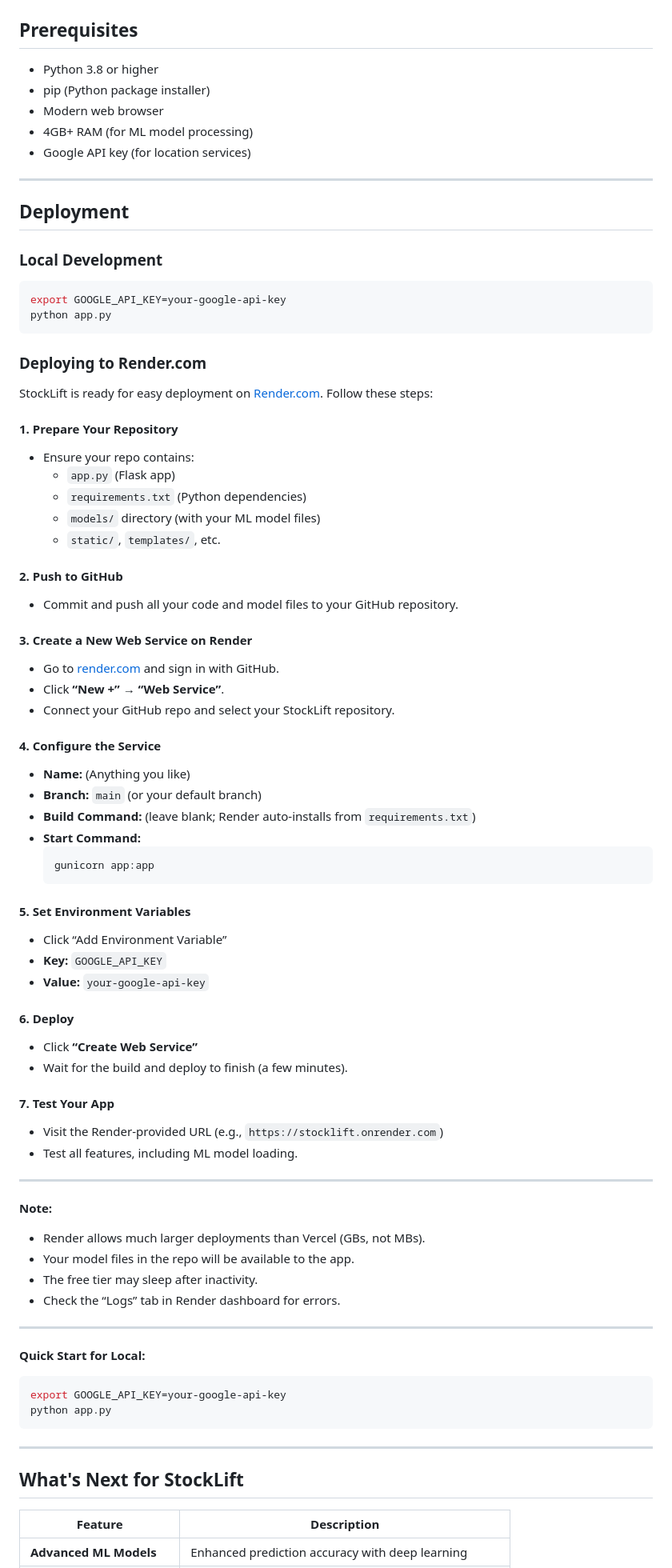
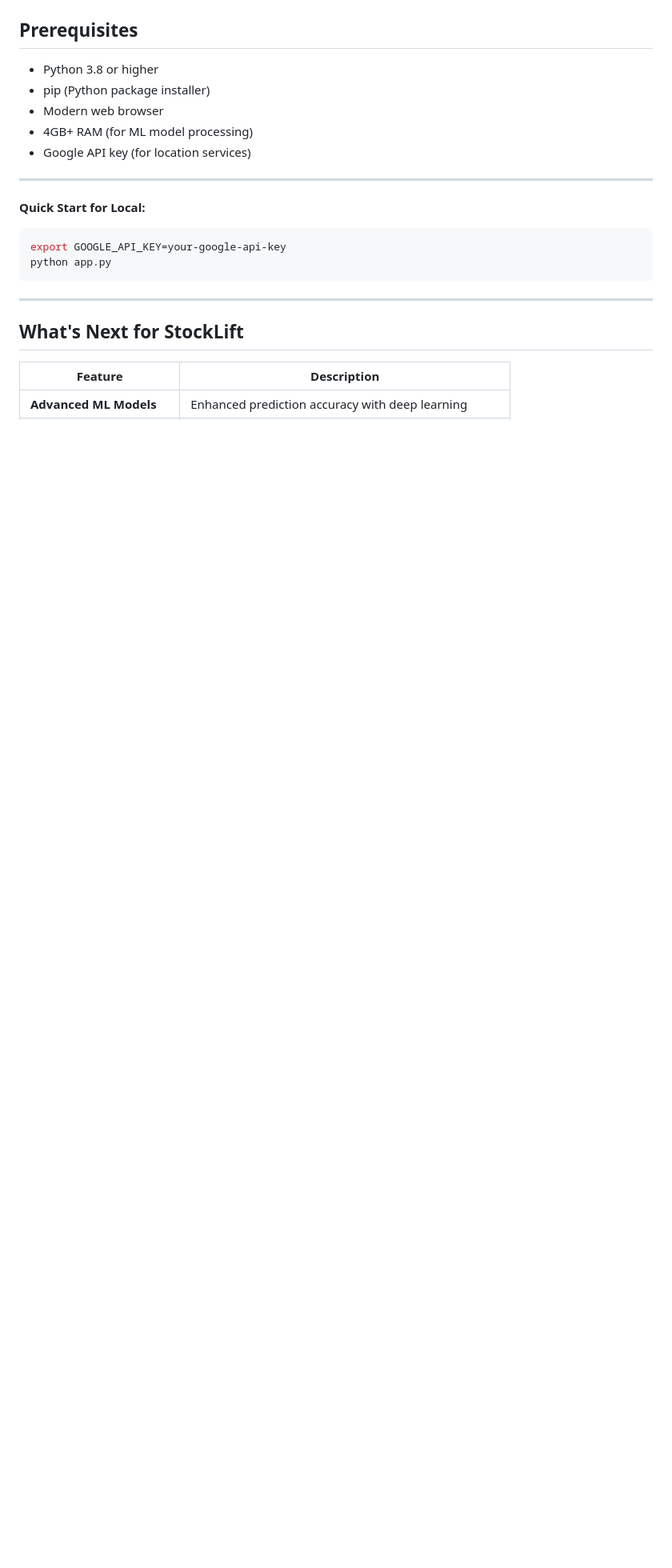
Before and after one commit to ayexhs/StockLift-ScriptedByHer, a Markdown page: README.md, the part around the change. Shown: that part at 80% size. Rendered like a GitHub page; blank space fills up the shorter version.

````diff
--- a/README.md
+++ b/README.md
@@ -377,65 +377,6 @@ Open your browser and navigate to `http://localhost:5000`
 
 ---
 
-## Deployment
-
-### Local Development
-```bash
-export GOOGLE_API_KEY=your-google-api-key
-python app.py
-```
-
-### Deploying to Render.com
-
-StockLift is ready for easy deployment on [Render.com](https://render.com). Follow these steps:
-
-#### 1. Prepare Your Repository
-- Ensure your repo contains:
-  - `app.py` (Flask app)
-  - `requirements.txt` (Python dependencies)
-  - `models/` directory (with your ML model files)
-  - `static/`, `templates/`, etc.
-
-#### 2. Push to GitHub
-- Commit and push all your code and model files to your GitHub repository.
-
-#### 3. Create a New Web Service on Render
-- Go to [render.com](https://render.com) and sign in with GitHub.
-- Click **“New +”** → **“Web Service”**.
-- Connect your GitHub repo and select your StockLift repository.
-
-#### 4. Configure the Service
-- **Name:** (Anything you like)
-- **Branch:** `main` (or your default branch)
-- **Build Command:** (leave blank; Render auto-installs from `requirements.txt`)
-- **Start Command:**
-  ```bash
-  gunicorn app:app
-  ```
-
-#### 5. Set Environment Variables
-- Click “Add Environment Variable”
-- **Key:** `GOOGLE_API_KEY`
-- **Value:** `your-google-api-key`
-
-#### 6. Deploy
-- Click **“Create Web Service”**
-- Wait for the build and deploy to finish (a few minutes).
-
-#### 7. Test Your App
-- Visit the Render-provided URL (e.g., `https://stocklift.onrender.com`)
-- Test all features, including ML model loading.
-
----
-
-**Note:**
-- Render allows much larger deployments than Vercel (GBs, not MBs).
-- Your model files in the repo will be available to the app.
-- The free tier may sleep after inactivity.
-- Check the “Logs” tab in Render dashboard for errors.
-
----
-
 **Quick Start for Local:**
 ```bash
 export GOOGLE_API_KEY=your-google-api-key
````
